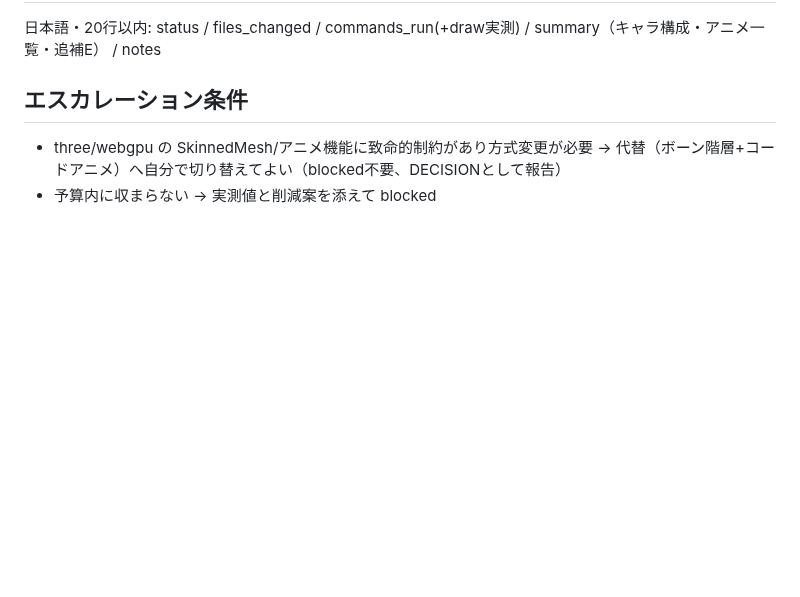
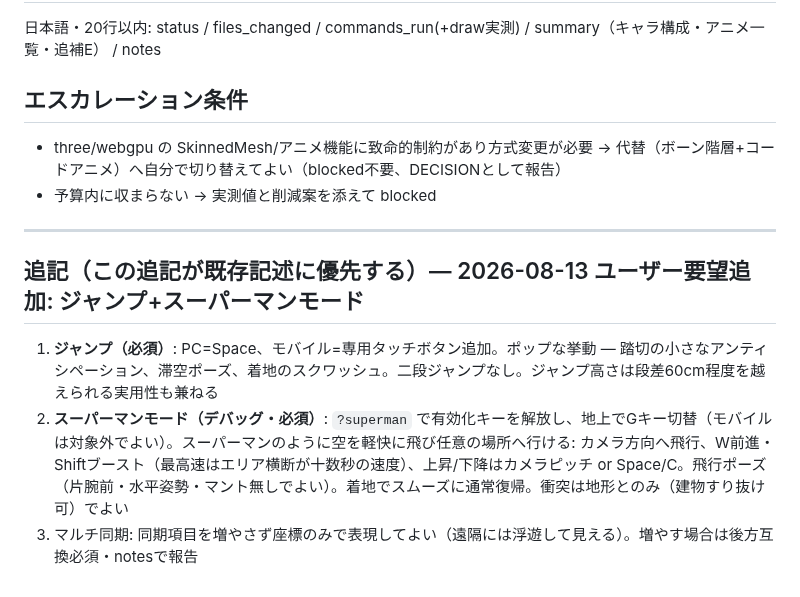
Before and after one commit to kaneta1992/kobe-sumiyoshi-3d, a Markdown page: .claude/contracts/06-pop-character.md, the part around the change. GitHub-like rendering; blank space fills up the shorter version.

Commit message:
記録: 契約06追記（ジャンプ・スーパーマンモード）

```diff
--- a/.claude/contracts/06-pop-character.md
+++ b/.claude/contracts/06-pop-character.md
@@ -60,3 +60,11 @@
 
 - three/webgpu の SkinnedMesh/アニメ機能に致命的制約があり方式変更が必要 → 代替（ボーン階層+コードアニメ）へ自分で切り替えてよい（blocked不要、DECISIONとして報告）
 - 予算内に収まらない → 実測値と削減案を添えて blocked
+
+---
+
+## 追記（この追記が既存記述に優先する）— 2026-08-13 ユーザー要望追加: ジャンプ+スーパーマンモード
+
+1. **ジャンプ（必須）**: PC=Space、モバイル=専用タッチボタン追加。ポップな挙動 — 踏切の小さなアンティシペーション、滞空ポーズ、着地のスクワッシュ。二段ジャンプなし。ジャンプ高さは段差60cm程度を越えられる実用性も兼ねる
+2. **スーパーマンモード（デバッグ・必須）**: `?superman` で有効化キーを解放し、地上でGキー切替（モバイルは対象外でよい）。スーパーマンのように空を軽快に飛び任意の場所へ行ける: カメラ方向へ飛行、W前進・Shiftブースト（最高速はエリア横断が十数秒の速度）、上昇/下降はカメラピッチ or Space/C。飛行ポーズ（片腕前・水平姿勢・マント無しでよい）。着地でスムーズに通常復帰。衝突は地形とのみ（建物すり抜け可）でよい
+3. マルチ同期: 同期項目を増やさず座標のみで表現してよい（遠隔には浮遊して見える）。増やす場合は後方互換必須・notesで報告
```
